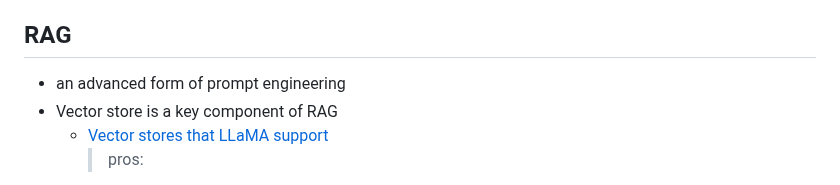
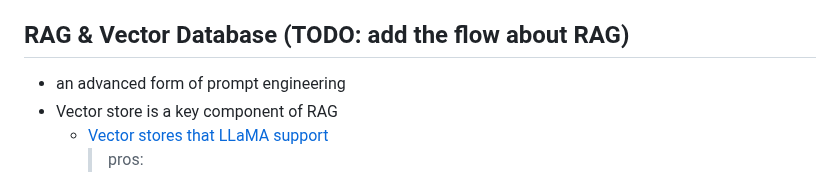
Before and after one commit to chung-kai-eng/ML-notes, a Markdown page: LLM_Basic.md, the part around the change. Drawn GitHub-style.

```diff
--- a/LLM_Basic.md
+++ b/LLM_Basic.md
@@ -35,7 +35,7 @@ $$
       - template engine that allows for the dynamic generation of text-based formats such as HTML, XML, CSV, LaTeX, etc (also for prompt)
   - Formatting LLM output with **GBNF Grammars** [(Link)](https://github.com/ggerganov/llama.cpp/blob/master/grammars/README.md)
 
-## RAG
+## RAG & Vector Database (TODO: add the flow about RAG)
 
 - an advanced form of prompt engineering
 - Vector store is a key component of RAG
```
